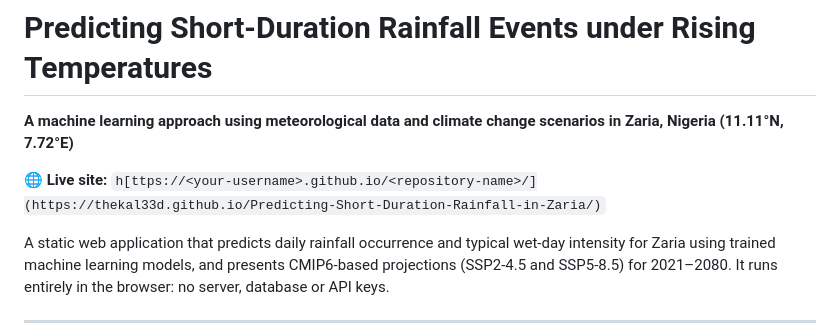
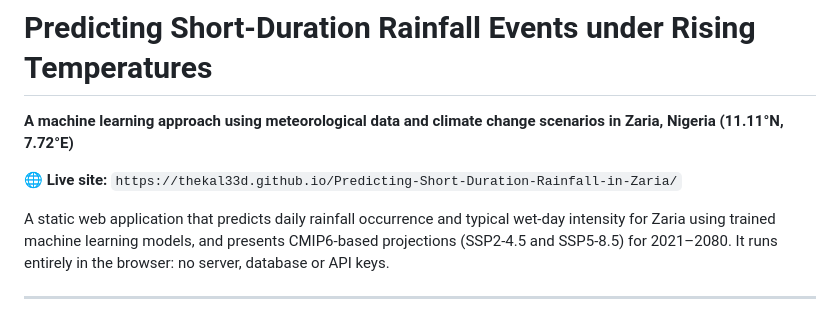
Before and after one commit to Thekal33d/Predicting-Short-Duration-Rainfall-in-Zaria, a Markdown page: README.md, the part around the change. Drawn GitHub-style.

Commit message:
Fix live site link in README
Updated the live site link to correct formatting.

```diff
--- a/README.md
+++ b/README.md
@@ -2,7 +2,7 @@
 
 **A machine learning approach using meteorological data and climate change scenarios in Zaria, Nigeria (11.11°N, 7.72°E)**
 
-🌐 **Live site:** `h[ttps://<your-username>.github.io/<repository-name>/](https://thekal33d.github.io/Predicting-Short-Duration-Rainfall-in-Zaria/)`
+🌐 **Live site:** `https://thekal33d.github.io/Predicting-Short-Duration-Rainfall-in-Zaria/`
 
 A static web application that predicts daily rainfall occurrence and typical wet-day intensity for Zaria using trained machine learning models, and presents CMIP6-based projections (SSP2-4.5 and SSP5-8.5) for 2021–2080. It runs entirely in the browser: no server, database or API keys.
 
```
